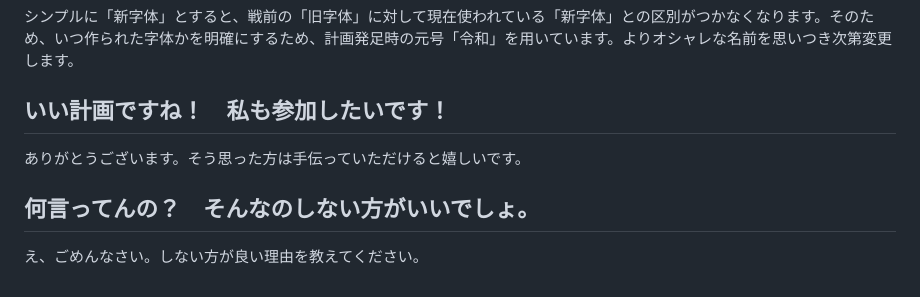
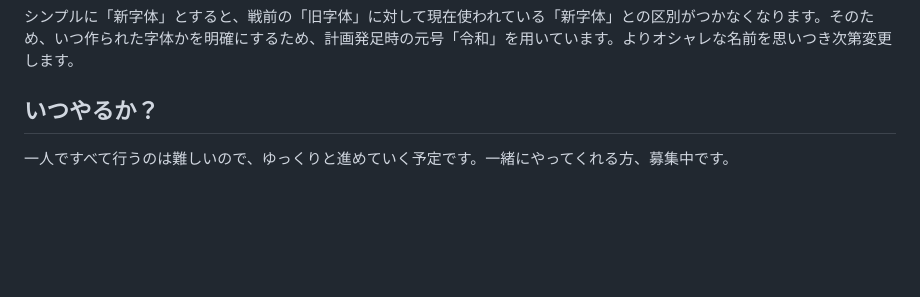
Before and after one commit to mimneko/kanji-data, a Markdown page: plan.md, the part around the change. Drawn GitHub-style; blank space fills up the shorter version.

```diff
--- a/plan.md
+++ b/plan.md
@@ -52,8 +52,5 @@
 ## 計画の名称の意図は？
 シンプルに「新字体」とすると、戦前の「旧字体」に対して現在使われている「新字体」との区別がつかなくなります。そのため、いつ作られた字体かを明確にするため、計画発足時の元号「令和」を用いています。よりオシャレな名前を思いつき次第変更します。
 
-## いい計画ですね！　私も参加したいです！
-ありがとうございます。そう思った方は手伝っていただけると嬉しいです。
-
-## 何言ってんの？　そんなのしない方がいいでしょ。
-え、ごめんなさい。しない方が良い理由を教えてください。
+## いつやるか？
+一人ですべて行うのは難しいので、ゆっくりと進めていく予定です。一緒にやってくれる方、募集中です。
```
